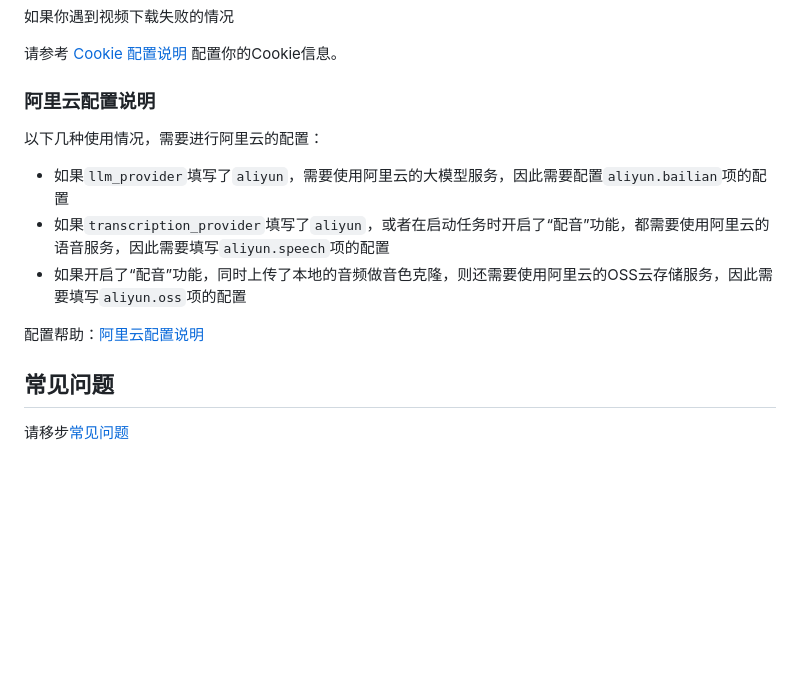
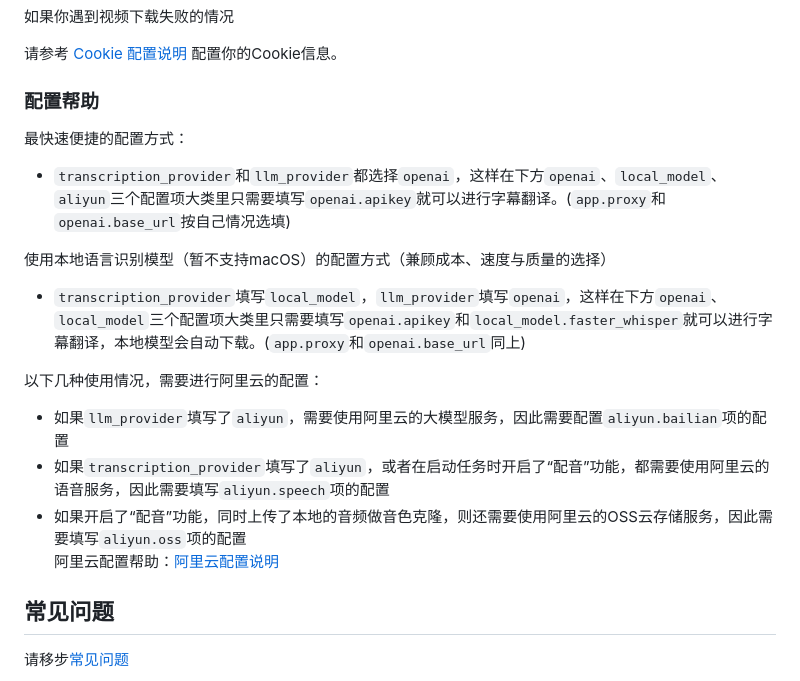
Before and after one commit to datasys2026/AgenticDub, a Markdown page: README.md, the part around the change. GitHub-like rendering; blank space fills up the shorter version.

```diff
--- a/README.md
+++ b/README.md
@@ -81,13 +81,18 @@ https://github.com/user-attachments/assets/0b32fad3-c3ad-4b6a-abf0-0865f0dd2385
 
 请参考 [Cookie 配置说明](./docs/get_cookies.md) 配置你的Cookie信息。
 
-### 阿里云配置说明
+### 配置帮助
+最快速便捷的配置方式：
+* `transcription_provider`和`llm_provider`都选择`openai`，这样在下方`openai`、`local_model`、`aliyun`三个配置项大类里只需要填写`openai.apikey`就可以进行字幕翻译。(`app.proxy`和`openai.base_url`按自己情况选填)
+
+使用本地语言识别模型（暂不支持macOS）的配置方式（兼顾成本、速度与质量的选择）
+* `transcription_provider`填写`local_model`，`llm_provider`填写`openai`，这样在下方`openai`、`local_model`三个配置项大类里只需要填写`openai.apikey`和`local_model.faster_whisper`就可以进行字幕翻译，本地模型会自动下载。(`app.proxy`和`openai.base_url`同上)
+
 以下几种使用情况，需要进行阿里云的配置：
 * 如果`llm_provider`填写了`aliyun`，需要使用阿里云的大模型服务，因此需要配置`aliyun.bailian`项的配置
 * 如果`transcription_provider`填写了`aliyun`，或者在启动任务时开启了“配音”功能，都需要使用阿里云的语音服务，因此需要填写`aliyun.speech`项的配置
 * 如果开启了“配音”功能，同时上传了本地的音频做音色克隆，则还需要使用阿里云的OSS云存储服务，因此需要填写`aliyun.oss`项的配置
-
-配置帮助：[阿里云配置说明](./docs/aliyun.md)
+阿里云配置帮助：[阿里云配置说明](./docs/aliyun.md)
 
 ## 常见问题
 
```
Also changed, not shown: docs/README_en.md (+7 -1 lines).
